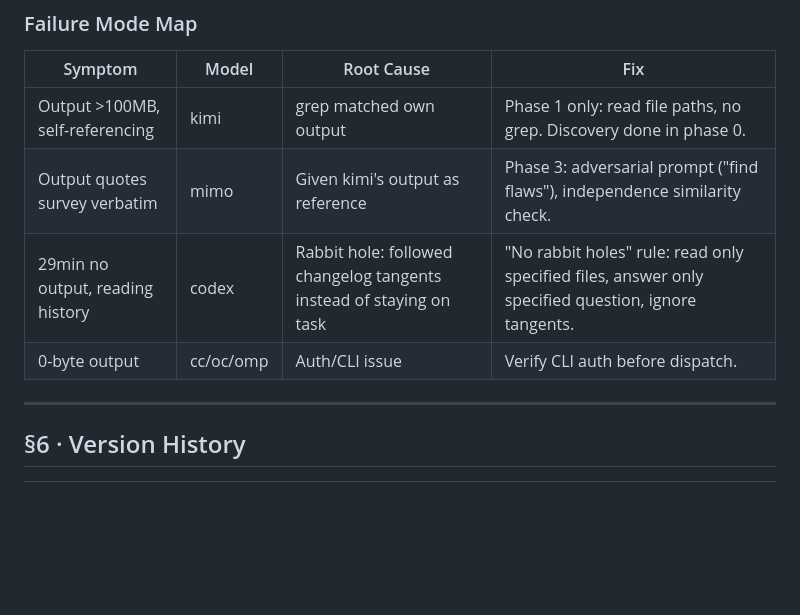
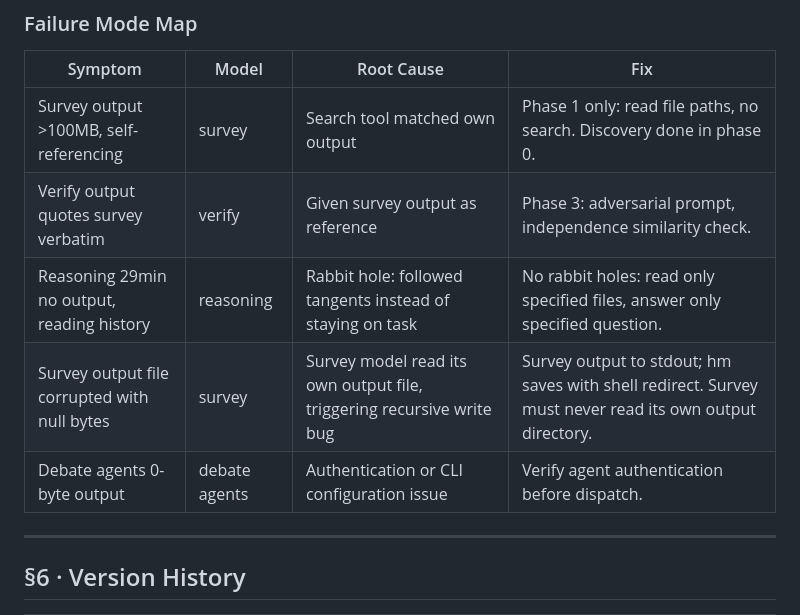
Before and after one commit to eric-stone-plus/MAGI, a Markdown page: specs/PROTOCOL.md, the part around the change. GitHub-like rendering; blank space fills up the shorter version.

Commit message:
fix: de-identify failure mode map, add null-byte corruption row

```diff
--- a/specs/PROTOCOL.md
+++ b/specs/PROTOCOL.md
@@ -188,10 +188,11 @@ Based on 2026-06-24 empirical evidence. Six-phase pipeline with codex reserved f
 
 | Symptom | Model | Root Cause | Fix |
 |---------|-------|-----------|-----|
-| Output >100MB, self-referencing | kimi | grep matched own output | Phase 1 only: read file paths, no grep. Discovery done in phase 0. |
-| Output quotes survey verbatim | mimo | Given kimi's output as reference | Phase 3: adversarial prompt ("find flaws"), independence similarity check. |
-| 29min no output, reading history | codex | Rabbit hole: followed changelog tangents instead of staying on task | "No rabbit holes" rule: read only specified files, answer only specified question, ignore tangents. |
-| 0-byte output | cc/oc/omp | Auth/CLI issue | Verify CLI auth before dispatch. |
+| Survey output >100MB, self-referencing | survey | Search tool matched own output | Phase 1 only: read file paths, no search. Discovery done in phase 0. |
+| Verify output quotes survey verbatim | verify | Given survey output as reference | Phase 3: adversarial prompt, independence similarity check. |
+| Reasoning 29min no output, reading history | reasoning | Rabbit hole: followed tangents instead of staying on task | No rabbit holes: read only specified files, answer only specified question. |
+| Survey output file corrupted with null bytes | survey | Survey model read its own output file, triggering recursive write bug | Survey output to stdout; hm saves with shell redirect. Survey must never read its own output directory. |
+| Debate agents 0-byte output | debate agents | Authentication or CLI configuration issue | Verify agent authentication before dispatch. |
 
 ---
 
```
